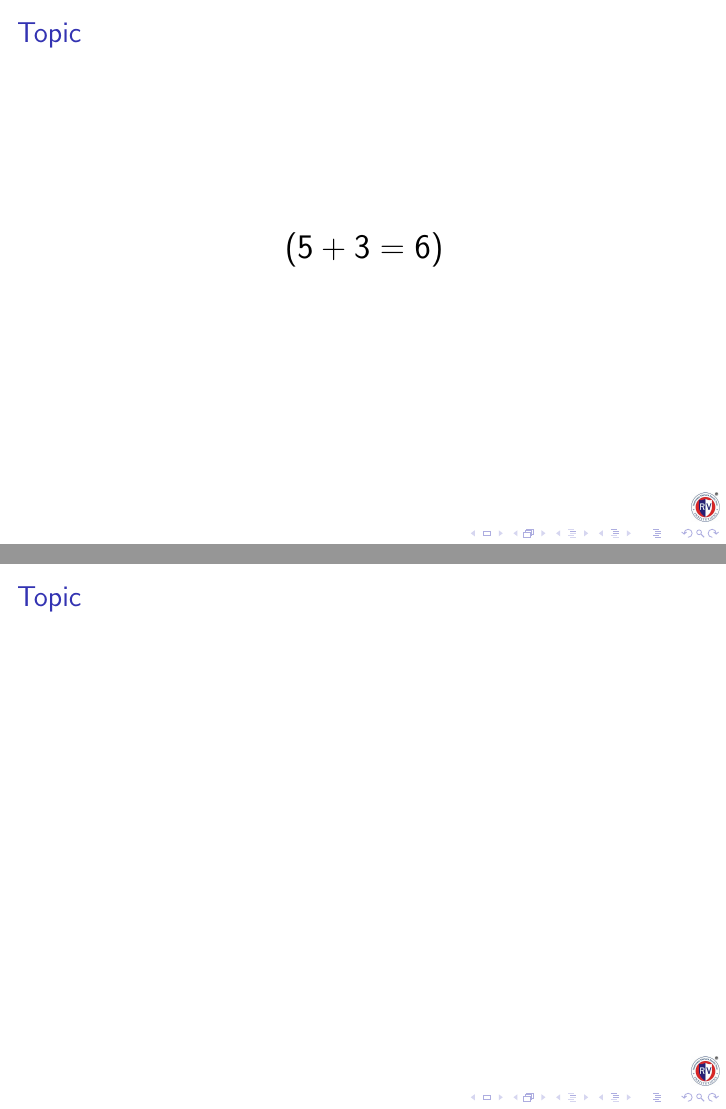
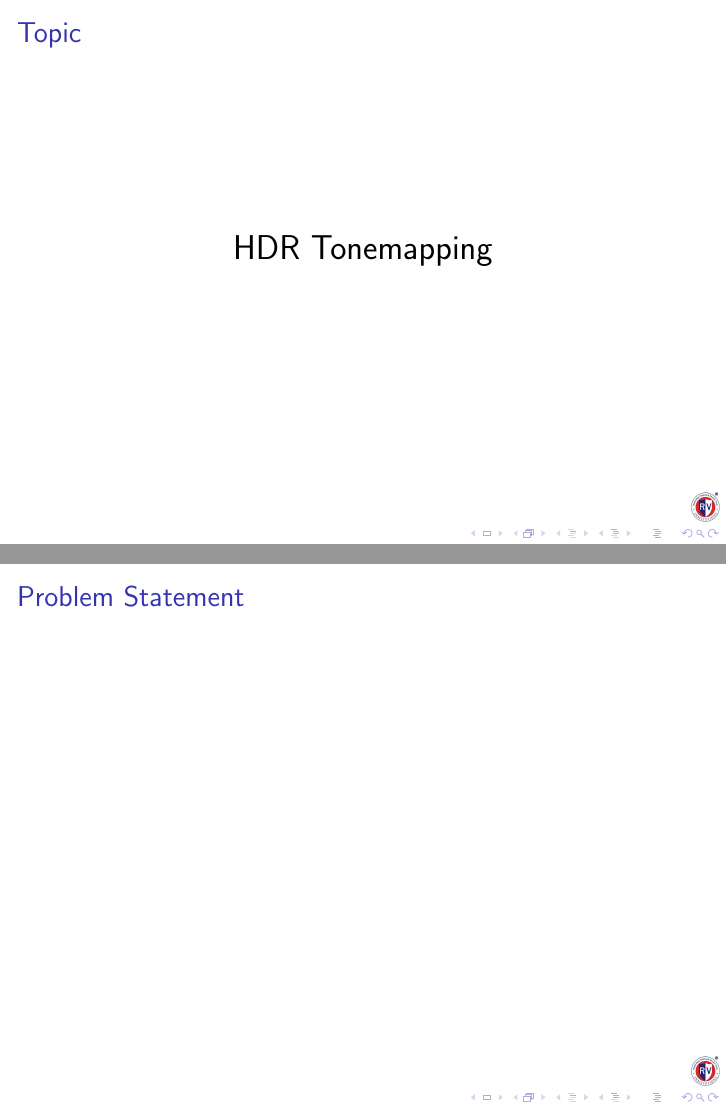
Before and after one commit to chrisvrose/squashed-butternut-intro, LaTeX slides (ppt.tex): pages 2 and 3 of 4 before the commit and pages 2 and 3 of 6 after it, joined at a grey line. Compiled offline with pdfLaTeX.

Commit message:
[*] [rm] .pdf [add] definition

```diff
--- a/ppt.tex
+++ b/ppt.tex
@@ -11,9 +11,9 @@
 \usepackage{blindtext}
 
 
-\title{Intellectual Property Rights and Enterpreneurship (18HSI51)}
+\title{Parallel Architecture \& Distributed Architecture (18CS73)}
 \author{Atreya Bain (1RV18CS030)\\Chirag Bapat (1RV18CS048)}
-\newcommand{\problemtitle}[0]{$(5+3=6)$}
+\newcommand{\problemtitle}[0]{HDR Tonemapping}
 
 \institute[RVCE]
 {
@@ -39,8 +39,23 @@
 
 
 \begin{frame}
-    \frametitle{Topic}
+    \frametitle{Problem Statement}
 
+\end{frame}
+
+\begin{frame}
+    \frametitle{Title}
+
+\end{frame}
+
+\begin{frame}
+    \frametitle{Introduction}
+    Tone mapping is a technique used in image processing and computer graphics to map one set of colors to another to approximate the appearance of high-dynamic-range images in a medium that has a more limited dynamic range.
+
+    \begin{center}
+        \includegraphics[width=.75\textwidth]{media/300px-Rt407-ba-tonemapping-hdr-cropped.jpg}
+        % \caption{Tonemapping - }
+    \end{center}
 \end{frame}
 
 
```
Also changed, not shown: media/300px-Rt407-ba-tonemapping-hdr-cropped.jpg (added), ppt.pdf (deleted), 1 other file.
